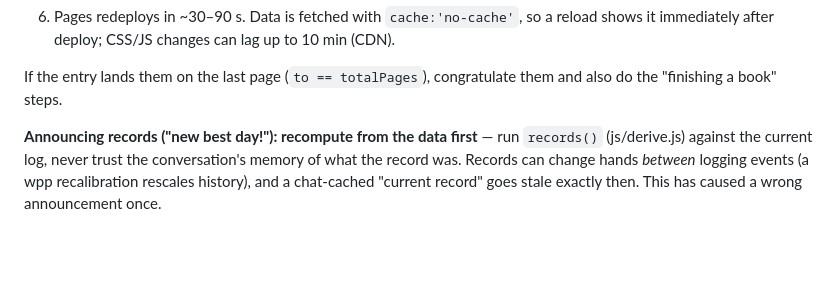
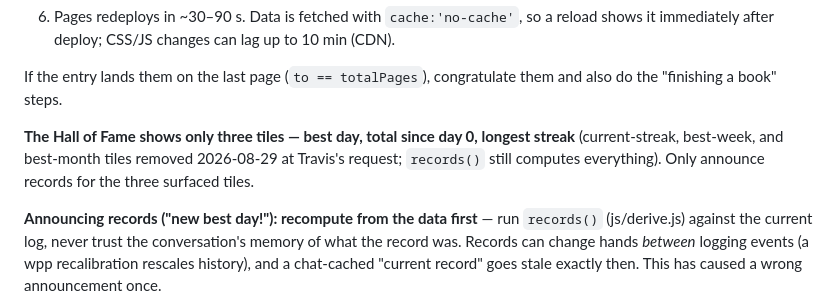
Before and after one commit to gotoloto/books, a Markdown page: CLAUDE.md, the part around the change. GitHub-like rendering; blank space fills up the shorter version.

Commit message:
docs: hall of fame is three tiles now

```diff
--- a/CLAUDE.md
+++ b/CLAUDE.md
@@ -62,6 +62,11 @@ When Travis reports reading (any phrasing like "Book X — read pages A–B"):
 
 If the entry lands them on the last page (`to == totalPages`), congratulate them and
 also do the "finishing a book" steps.
+
+**The Hall of Fame shows only three tiles — best day, total since day 0, longest
+streak** (current-streak, best-week, and best-month tiles removed 2026-08-29 at
+Travis's request; `records()` still computes everything). Only announce records
+for the three surfaced tiles.
 
 **Announcing records ("new best day!"): recompute from the data first** — run
 `records()` (js/derive.js) against the current log, never trust the conversation's
```
